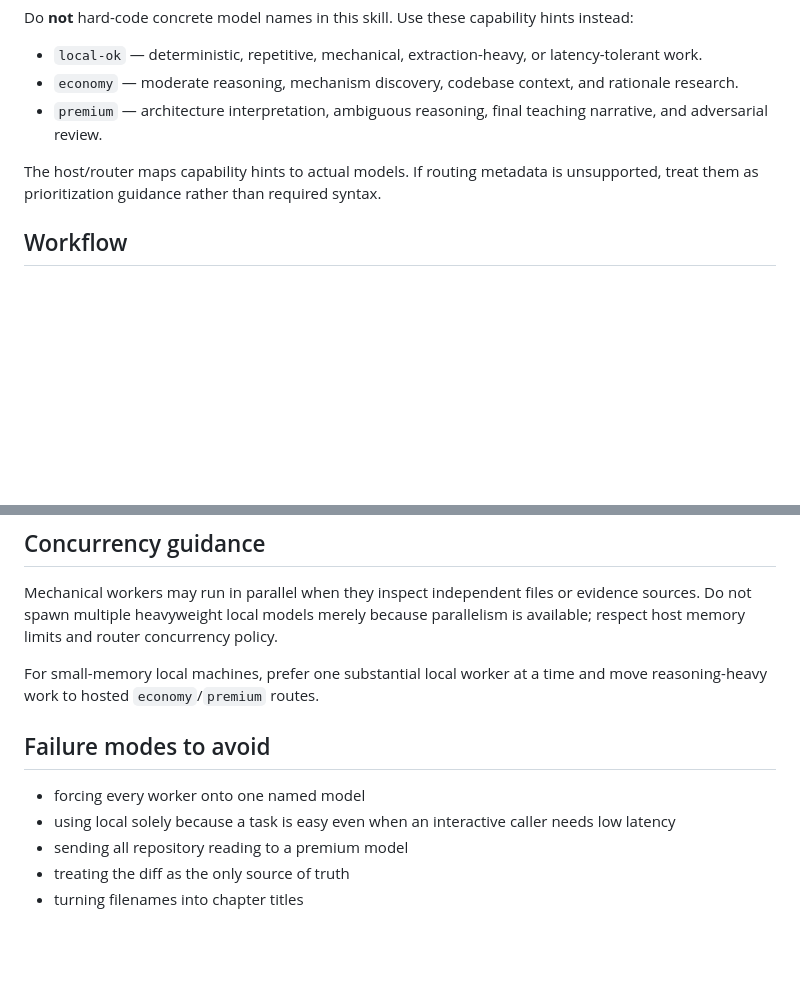
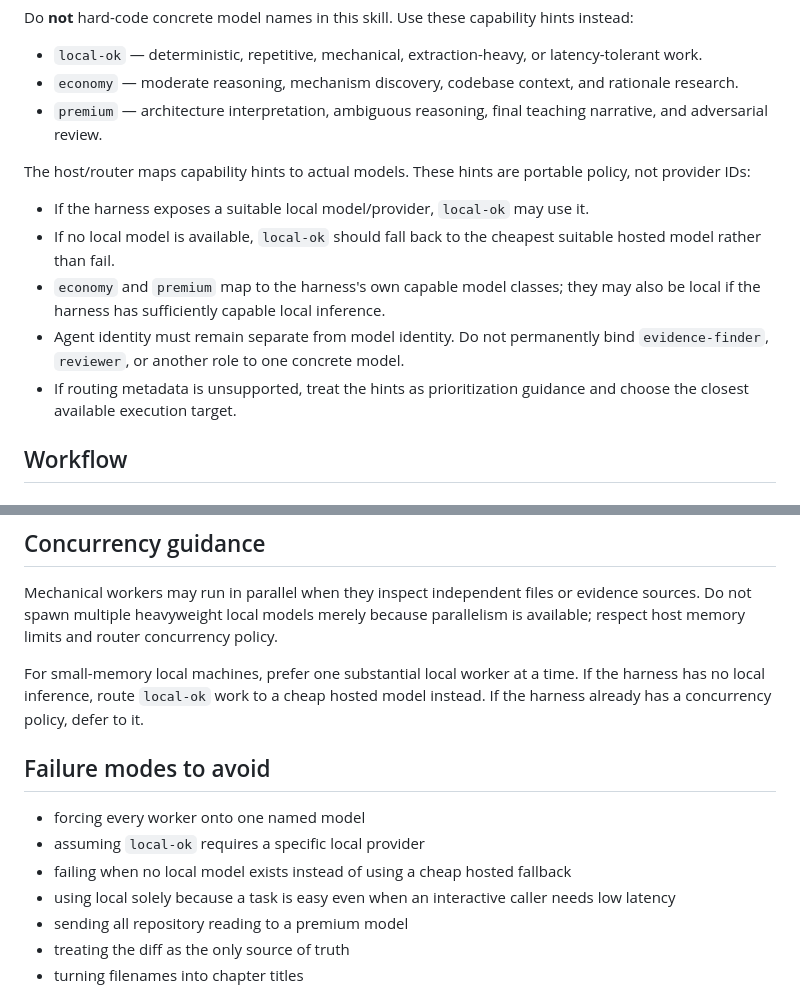
Before and after one commit to freddymercury/code-story-skill, a Markdown page: SKILL.md, 2 parts joined by grey strips. Drawn GitHub-style; blank space fills up the shorter version.

Commit message:
Make capability routing portable across harnesses

```diff
--- a/SKILL.md
+++ b/SKILL.md
@@ -22,7 +22,13 @@ Do **not** hard-code concrete model names in this skill. Use these capability hi
 - `economy` — moderate reasoning, mechanism discovery, codebase context, and rationale research.
 - `premium` — architecture interpretation, ambiguous reasoning, final teaching narrative, and adversarial review.
 
-The host/router maps capability hints to actual models. If routing metadata is unsupported, treat them as prioritization guidance rather than required syntax.
+The host/router maps capability hints to actual models. These hints are portable policy, not provider IDs:
+
+- If the harness exposes a suitable local model/provider, `local-ok` may use it.
+- If no local model is available, `local-ok` should fall back to the cheapest suitable hosted model rather than fail.
+- `economy` and `premium` map to the harness's own capable model classes; they may also be local if the harness has sufficiently capable local inference.
+- Agent identity must remain separate from model identity. Do not permanently bind `evidence-finder`, `reviewer`, or another role to one concrete model.
+- If routing metadata is unsupported, treat the hints as prioritization guidance and choose the closest available execution target.
 
 ## Workflow
 
@@ -139,11 +145,13 @@ If the host has a richer publishing mechanism, it may additionally publish the s
 
 Mechanical workers may run in parallel when they inspect independent files or evidence sources. Do not spawn multiple heavyweight local models merely because parallelism is available; respect host memory limits and router concurrency policy.
 
-For small-memory local machines, prefer one substantial local worker at a time and move reasoning-heavy work to hosted `economy`/`premium` routes.
+For small-memory local machines, prefer one substantial local worker at a time. If the harness has no local inference, route `local-ok` work to a cheap hosted model instead. If the harness already has a concurrency policy, defer to it.
 
 ## Failure modes to avoid
 
 - forcing every worker onto one named model
+- assuming `local-ok` requires a specific local provider
+- failing when no local model exists instead of using a cheap hosted fallback
 - using local solely because a task is easy even when an interactive caller needs low latency
 - sending all repository reading to a premium model
 - treating the diff as the only source of truth
```
